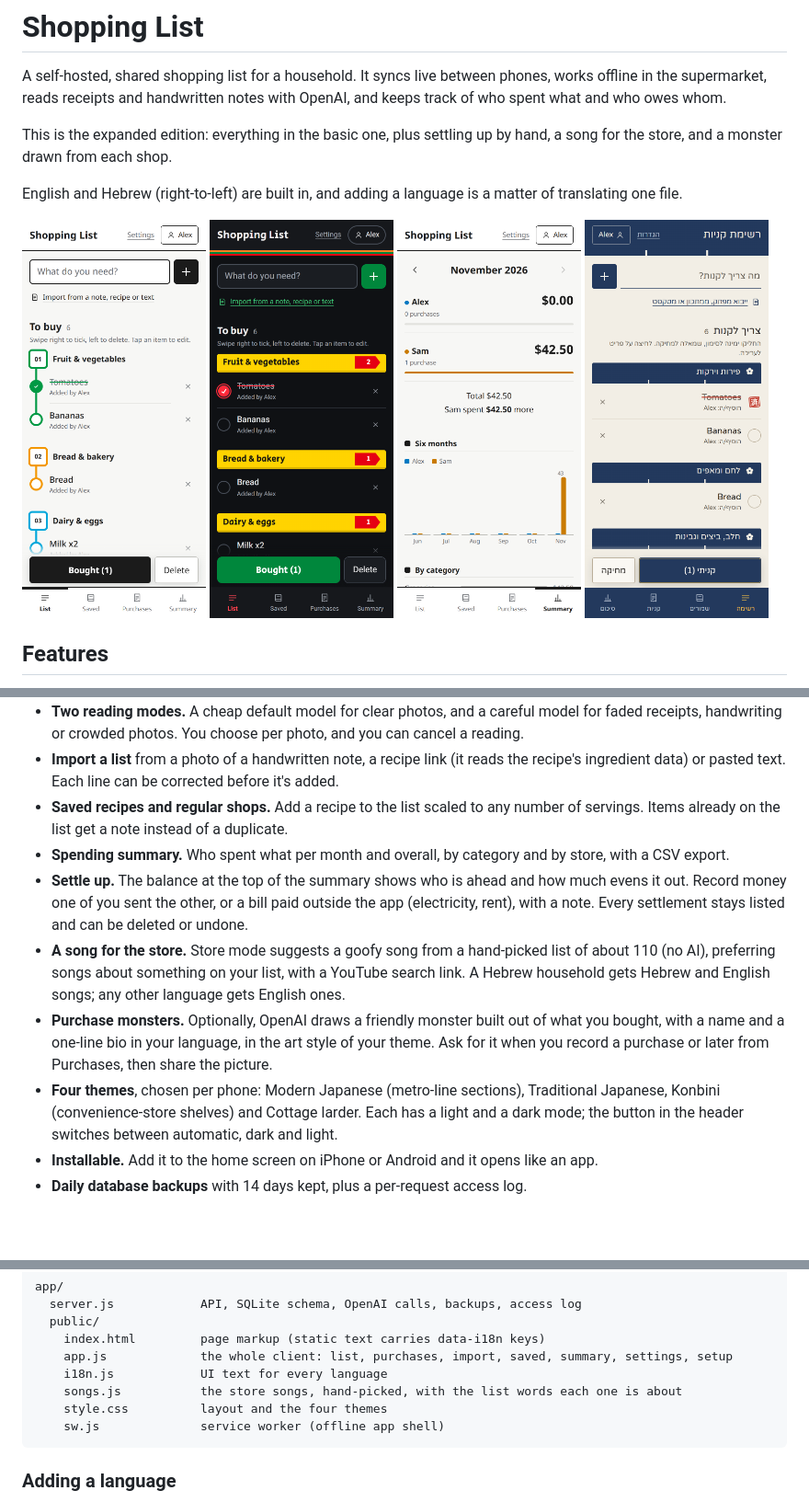
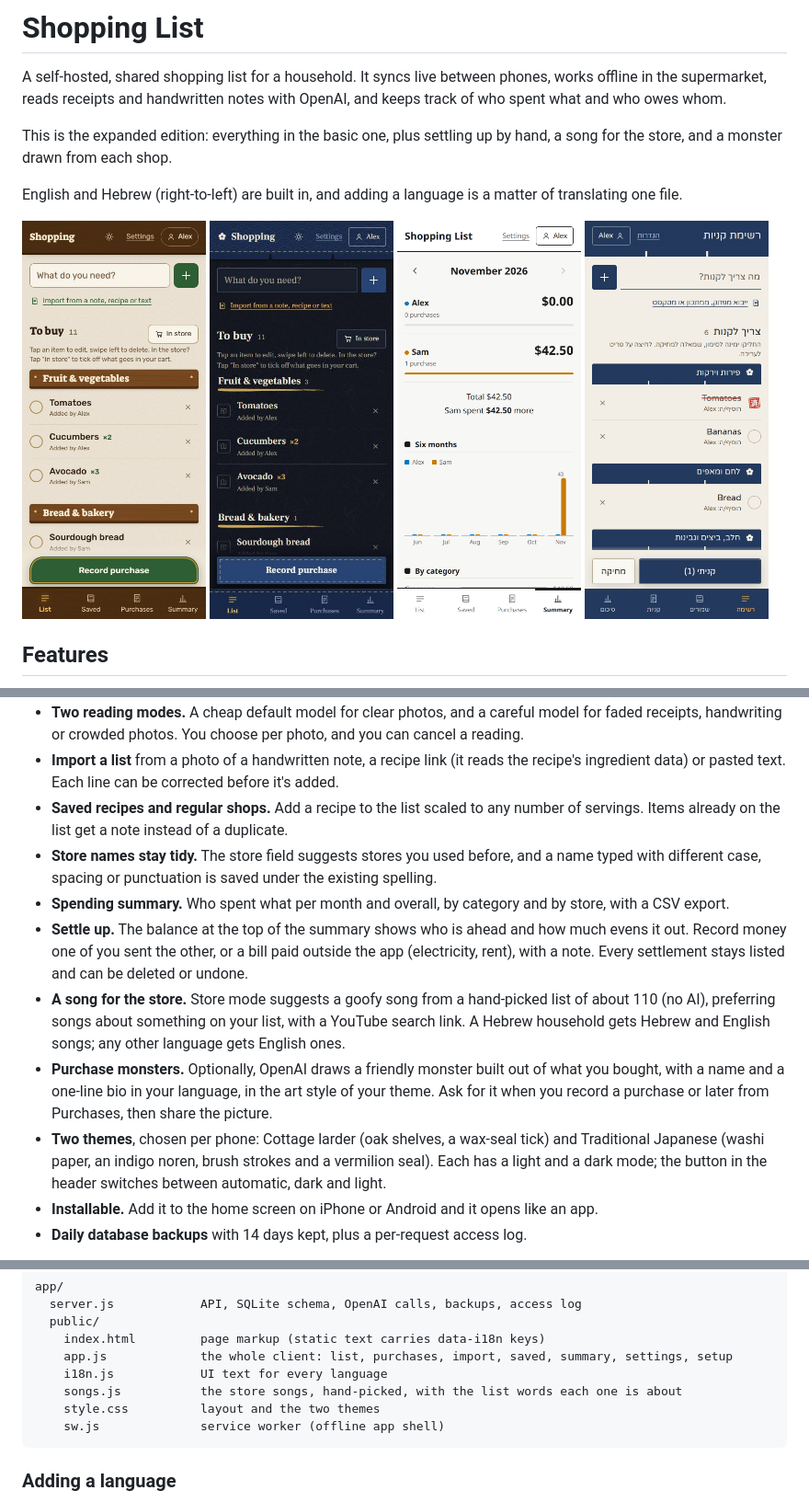
Before and after one commit to idokoren0/ShoppingList-Freaky, a Markdown page: README.md, 3 parts joined by grey strips. Shown at 92% size. Drawn GitHub-style; pictures changed too: docs/screenshots/list-japanese-dark.jpg (added), docs/screenshots/list-konbini-dark.png (deleted), docs/screenshots/list.jpg (added); blank space fills up the shorter version.

````diff
--- a/README.md
+++ b/README.md
@@ -7,8 +7,8 @@ This is the expanded edition: everything in the basic one, plus settling up by h
 English and Hebrew (right-to-left) are built in, and adding a language is a matter of translating one file.
 
 <p>
-  <img src="docs/screenshots/list.png" width="200" alt="The shopping list, sorted by store section">
-  <img src="docs/screenshots/list-konbini-dark.png" width="200" alt="The same list in the Konbini theme, dark mode">
+  <img src="docs/screenshots/list.jpg" width="200" alt="The shopping list, sorted by store section">
+  <img src="docs/screenshots/list-japanese-dark.jpg" width="200" alt="The same list in the Traditional Japanese theme, dark mode">
   <img src="docs/screenshots/summary.png" width="200" alt="Monthly spending per person">
   <img src="docs/screenshots/list-hebrew.png" width="200" alt="The app in Hebrew, right to left">
 </p>
@@ -23,11 +23,12 @@ English and Hebrew (right-to-left) are built in, and adding a language is a matt
 - **Two reading modes.** A cheap default model for clear photos, and a careful model for faded receipts, handwriting or crowded photos. You choose per photo, and you can cancel a reading.
 - **Import a list** from a photo of a handwritten note, a recipe link (it reads the recipe's ingredient data) or pasted text. Each line can be corrected before it's added.
 - **Saved recipes and regular shops.** Add a recipe to the list scaled to any number of servings. Items already on the list get a note instead of a duplicate.
+- **Store names stay tidy.** The store field suggests stores you used before, and a name typed with different case, spacing or punctuation is saved under the existing spelling.
 - **Spending summary.** Who spent what per month and overall, by category and by store, with a CSV export.
 - **Settle up.** The balance at the top of the summary shows who is ahead and how much evens it out. Record money one of you sent the other, or a bill paid outside the app (electricity, rent), with a note. Every settlement stays listed and can be deleted or undone.
 - **A song for the store.** Store mode suggests a goofy song from a hand-picked list of about 110 (no AI), preferring songs about something on your list, with a YouTube search link. A Hebrew household gets Hebrew and English songs; any other language gets English ones.
 - **Purchase monsters.** Optionally, OpenAI draws a friendly monster built out of what you bought, with a name and a one-line bio in your language, in the art style of your theme. Ask for it when you record a purchase or later from Purchases, then share the picture.
-- **Four themes**, chosen per phone: Modern Japanese (metro-line sections), Traditional Japanese, Konbini (convenience-store shelves) and Cottage larder. Each has a light and a dark mode; the button in the header switches between automatic, dark and light.
+- **Two themes**, chosen per phone: Cottage larder (oak shelves, a wax-seal tick) and Traditional Japanese (washi paper, an indigo noren, brush strokes and a vermilion seal). Each has a light and a dark mode; the button in the header switches between automatic, dark and light.
 - **Installable.** Add it to the home screen on iPhone or Android and it opens like an app.
 - **Daily database backups** with 14 days kept, plus a per-request access log.
 
@@ -166,7 +167,7 @@ app/
     app.js             the whole client: list, purchases, import, saved, summary, settings, setup
     i18n.js            UI text for every language
     songs.js           the store songs, hand-picked, with the list words each one is about
-    style.css          layout and the four themes
+    style.css          layout and the two themes
     sw.js              service worker (offline app shell)
 ```
 
````
Also changed, not shown: 8 other files.
